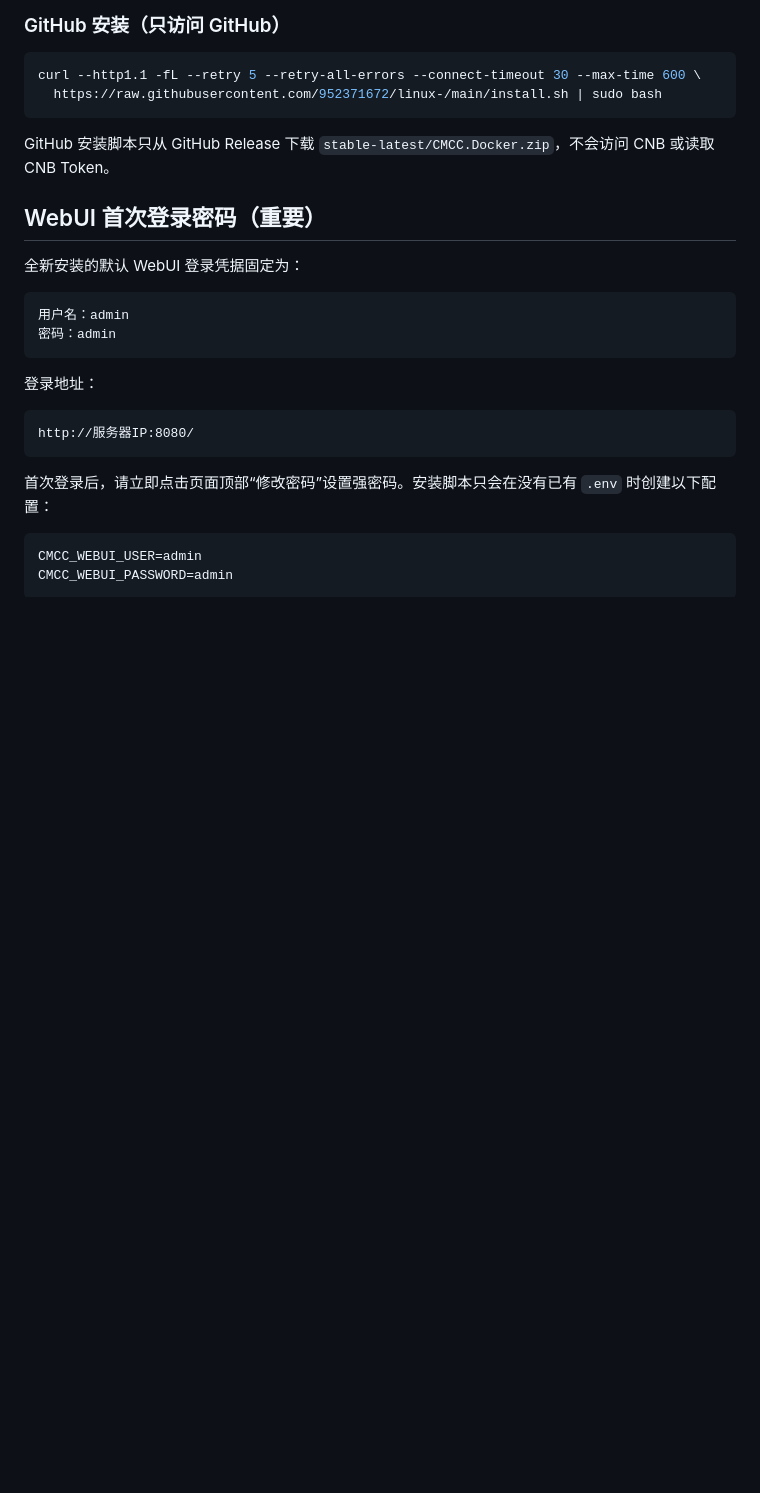
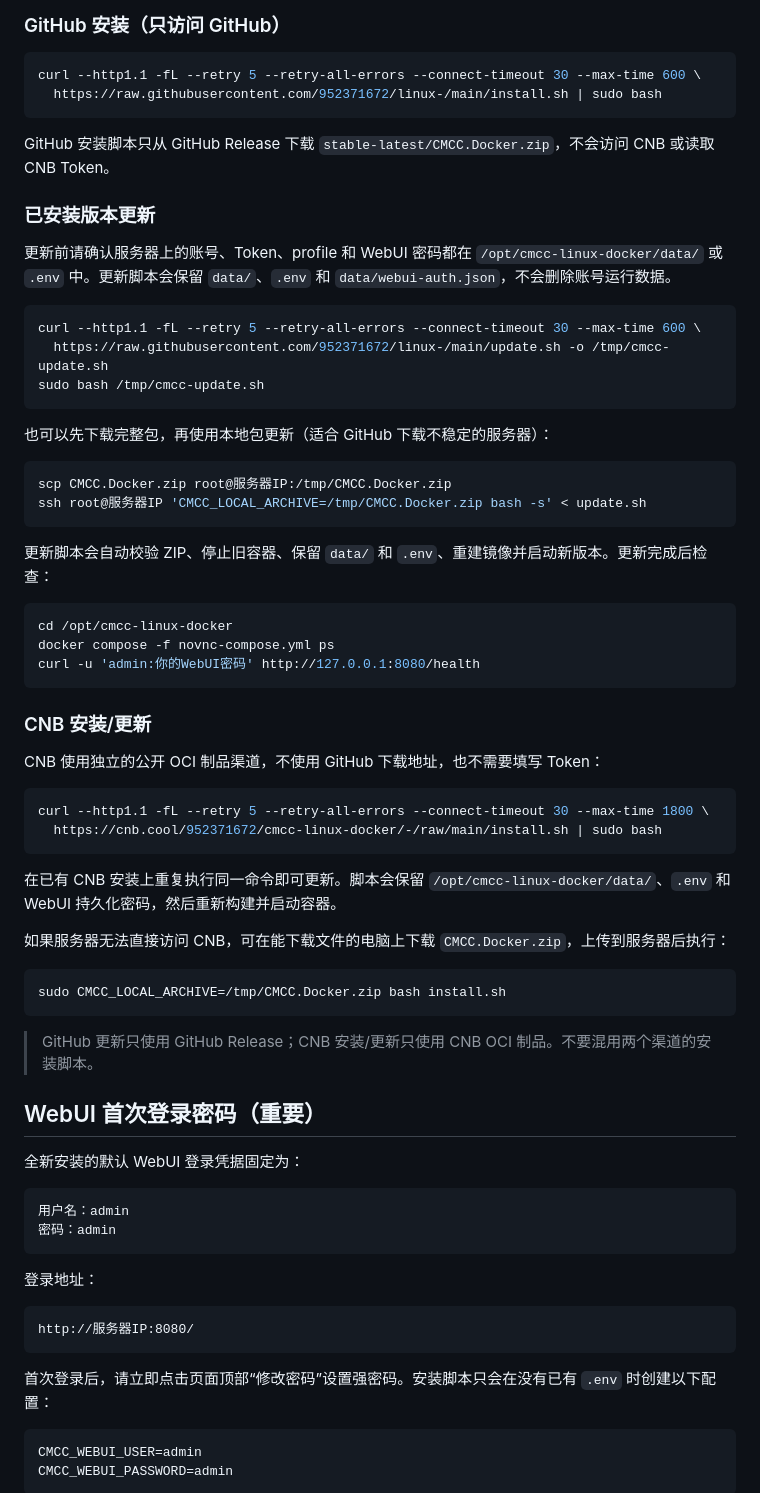
Before and after one commit to 952371672/linux-, a Markdown page: README.md, the part around the change. GitHub-like rendering; blank space fills up the shorter version.

Commit message:
document installation and update procedures

````diff
--- a/README.md
+++ b/README.md
@@ -70,6 +70,50 @@ curl --http1.1 -fL --retry 5 --retry-all-errors --connect-timeout 30 --max-time
 ```
 
 GitHub 安装脚本只从 GitHub Release 下载 `stable-latest/CMCC.Docker.zip`，不会访问 CNB 或读取 CNB Token。
+
+### 已安装版本更新
+
+更新前请确认服务器上的账号、Token、profile 和 WebUI 密码都在 `/opt/cmcc-linux-docker/data/` 或 `.env` 中。更新脚本会保留 `data/`、`.env` 和 `data/webui-auth.json`，不会删除账号运行数据。
+
+```bash
+curl --http1.1 -fL --retry 5 --retry-all-errors --connect-timeout 30 --max-time 600 \
+  https://raw.githubusercontent.com/952371672/linux-/main/update.sh -o /tmp/cmcc-update.sh
+sudo bash /tmp/cmcc-update.sh
+```
+
+也可以先下载完整包，再使用本地包更新（适合 GitHub 下载不稳定的服务器）：
+
+```bash
+scp CMCC.Docker.zip root@服务器IP:/tmp/CMCC.Docker.zip
+ssh root@服务器IP 'CMCC_LOCAL_ARCHIVE=/tmp/CMCC.Docker.zip bash -s' < update.sh
+```
+
+更新脚本会自动校验 ZIP、停止旧容器、保留 `data/` 和 `.env`、重建镜像并启动新版本。更新完成后检查：
+
+```bash
+cd /opt/cmcc-linux-docker
+docker compose -f novnc-compose.yml ps
+curl -u 'admin:你的WebUI密码' http://127.0.0.1:8080/health
+```
+
+### CNB 安装/更新
+
+CNB 使用独立的公开 OCI 制品渠道，不使用 GitHub 下载地址，也不需要填写 Token：
+
+```bash
+curl --http1.1 -fL --retry 5 --retry-all-errors --connect-timeout 30 --max-time 1800 \
+  https://cnb.cool/952371672/cmcc-linux-docker/-/raw/main/install.sh | sudo bash
+```
+
+在已有 CNB 安装上重复执行同一命令即可更新。脚本会保留 `/opt/cmcc-linux-docker/data/`、`.env` 和 WebUI 持久化密码，然后重新构建并启动容器。
+
+如果服务器无法直接访问 CNB，可在能下载文件的电脑上下载 `CMCC.Docker.zip`，上传到服务器后执行：
+
+```bash
+sudo CMCC_LOCAL_ARCHIVE=/tmp/CMCC.Docker.zip bash install.sh
+```
+
+> GitHub 更新只使用 GitHub Release；CNB 安装/更新只使用 CNB OCI 制品。不要混用两个渠道的安装脚本。
 
 ## WebUI 首次登录密码（重要）
 
````
